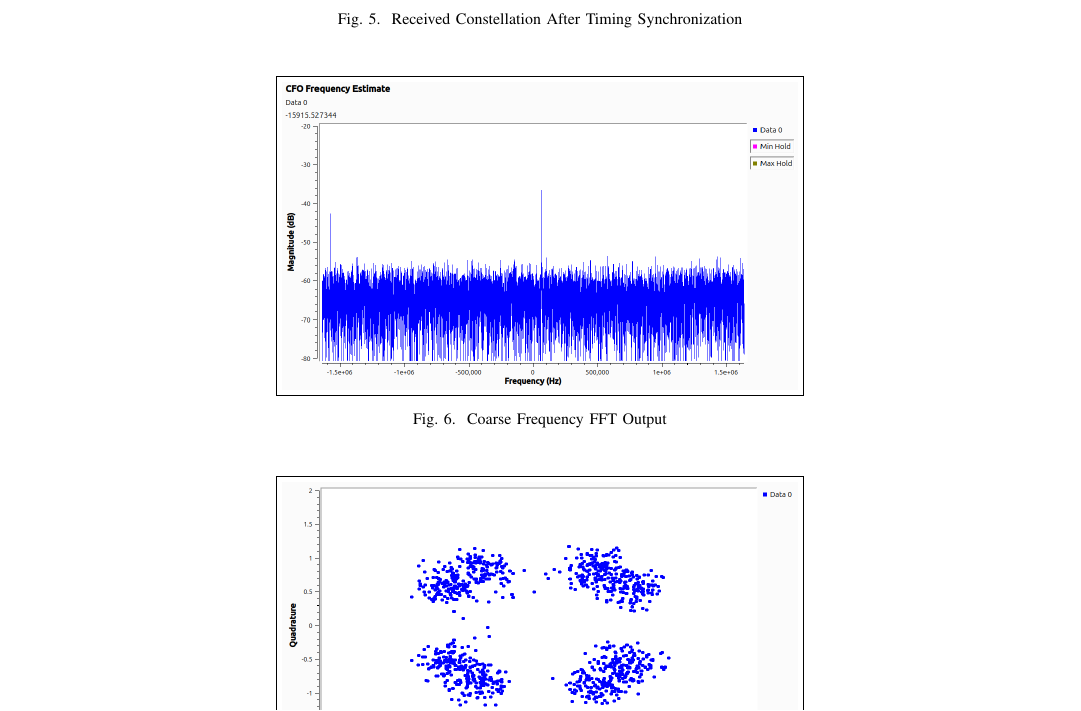
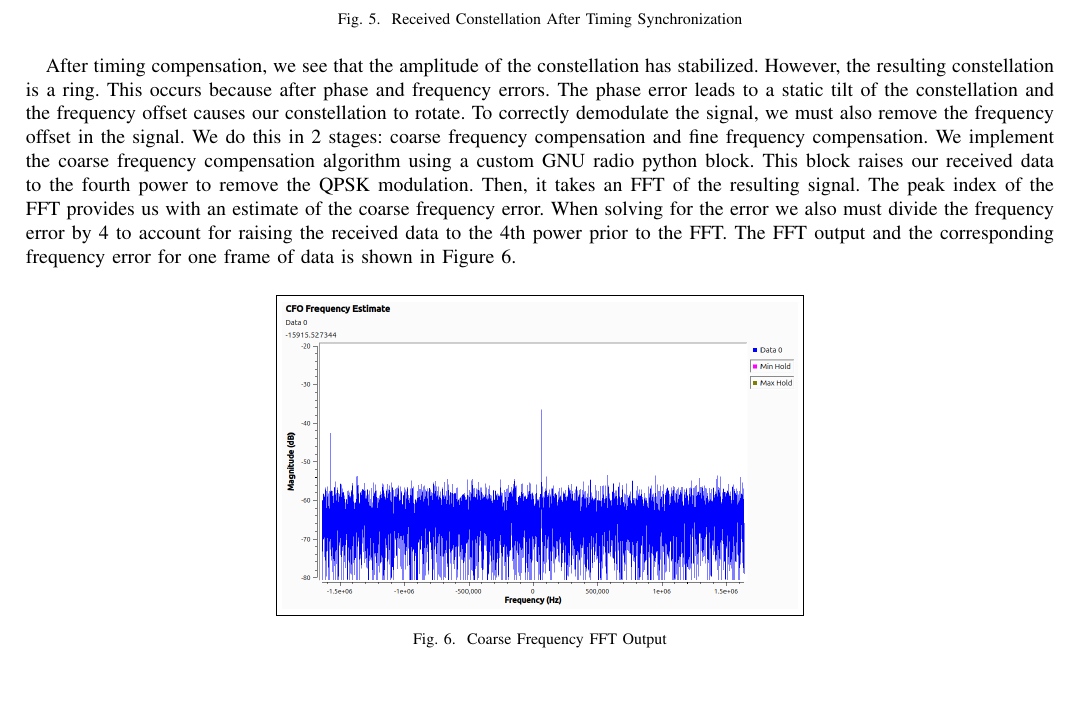
Before and after one commit to osowatzke/ECE_531_Final_Project, a LaTeX paper (latex/final_report.tex): part of page 3 of 4, cut so that both start at the same text, the shorter picture padded with empty space. Compiled offline with pdfLaTeX.

Commit message:
Describing CFO algorithm

```diff
--- a/latex/final_report.tex
+++ b/latex/final_report.tex
@@ -70,6 +70,8 @@ We can correct for this timing offset using a timing synchronization block. For
 	\label{fig::constellation_after_timing_comp}
 \end{figure}
 
+After timing compensation, we see that the amplitude of the constellation has stabilized. However, the resulting constellation is a ring. This occurs because after phase and frequency errors. The phase error leads to a static tilt of the constellation and the frequency offset causes our constellation to rotate. To correctly demodulate the signal, we must also remove the frequency offset in the signal. We do this in 2 stages: coarse frequency compensation and fine frequency compensation. We implement the coarse frequency compensation algorithm using a custom GNU radio python block. This block raises our received data to the fourth power to remove the QPSK modulation. Then, it takes an FFT of the resulting signal. The peak index of the FFT provides us with an estimate of the coarse frequency error. When solving for the error we also must divide the frequency error by 4 to account for raising the received data to the 4th power prior to the FFT. The FFT output and the corresponding frequency error for one frame of data is shown in Figure \ref{fig::cfo_frequency_estimate}.
+
 \begin{figure}[H]
 	\centerline{\fbox{\includegraphics[width=0.5\textwidth]{cfo_frequency_estimate.png}}}
 	\caption{Coarse Frequency FFT Output}
```
Also changed, not shown: 1 other file.
